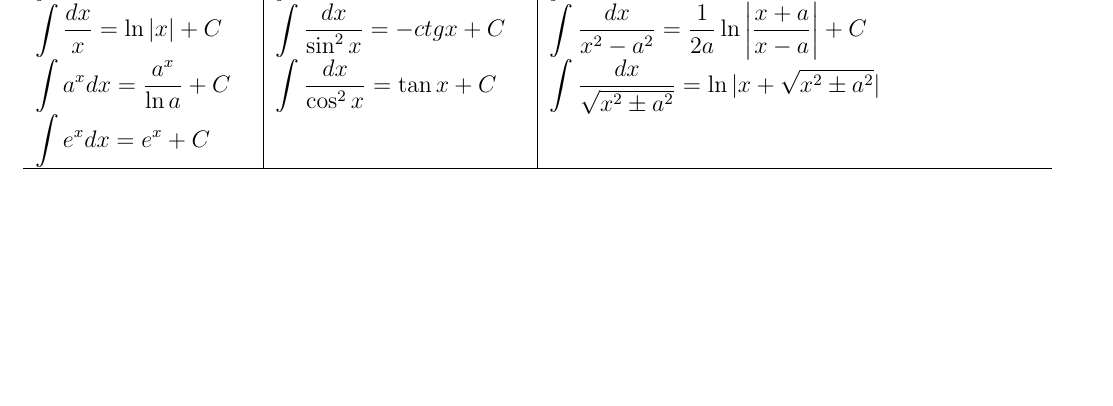
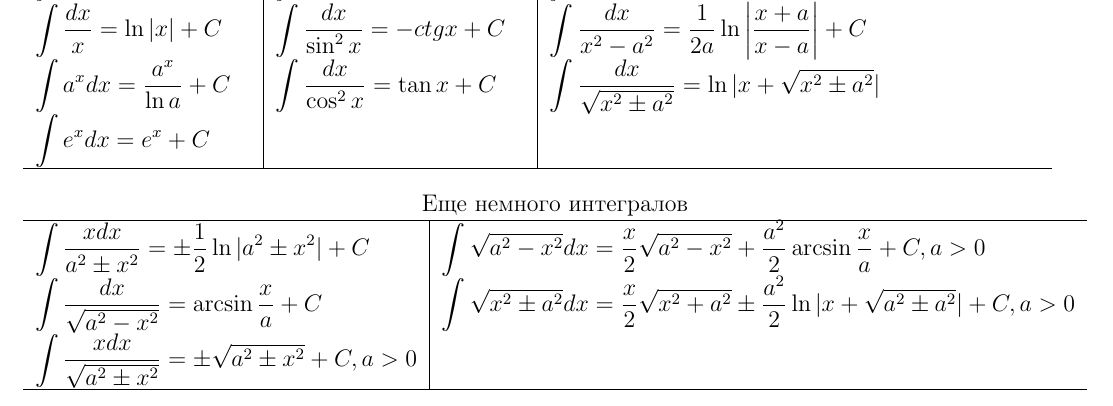
Before and after one commit to winter-yuki/cheat-sheets, a LaTeX document (main_article.tex, which reads integrals.tex): part of page 2 of 2, cut so that both start at the same text, the shorter picture padded with empty space. Compiled offline with pdfLaTeX.

Commit message:
Some integrals added

```diff
--- a/integrals.tex
+++ b/integrals.tex
@@ -23,3 +23,19 @@
     $\displaystyle $  \\
     \hline
 \end{tabular}
+
+\vspace{2ex}
+\begin{tabular}{l|l}
+    \multicolumn{2}{c}{Еще немного интегралов} \\
+    \hline
+
+    $\displaystyle \int\frac{xdx}{a^2 \pm x^2} = \pm\frac{1}{2}\ln{|a^2 \pm x^2|} + C$ &
+    $\displaystyle \int\sqrt{a^2 - x^2}dx = \frac{x}{2}\sqrt{a^2 -x^2} + \frac{a^2}{2}\arcsin{\frac{x}{a}} + C, a > 0$ \\
+
+    $\displaystyle \int\frac{dx}{\sqrt{a^2 - x^2}} = \arcsin{\frac{x}{a}} + C$ &
+    $\displaystyle \int\sqrt{x^2 \pm a^2}dx = \frac{x}{2}\sqrt{x^2+a^2} \pm \frac{a^2}{2}\ln{|x + \sqrt{a^2 \pm a^2}|} + C, a > 0 $ \\
+
+    $\displaystyle \int\frac{xdx}{\sqrt{a^2\pm x^2}} = \pm\sqrt{a^2\pm x^2} + C, a>0$ &
+    $\displaystyle $ \\
+    \hline
+\end{tabular}
```
